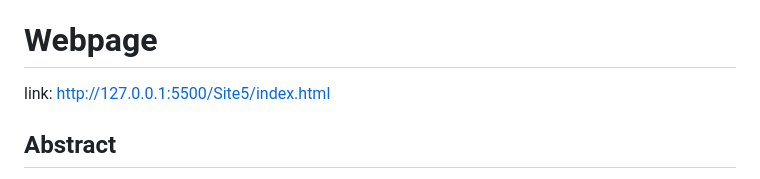
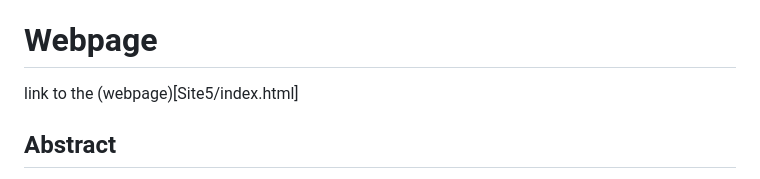
Before and after one commit to AlessiaBernacchia/data-visualization-crime-project, a Markdown page: README.md, the part around the change. Drawn GitHub-style.

Commit message:
Update the link to the site
putting it as a path

Signed-off-by: AlessiaBernacchia <168000793+AlessiaBernacchia@users.noreply.github.com>

```diff
--- a/README.md
+++ b/README.md
@@ -8,7 +8,7 @@ Authors: [Bernacchia Alessia](https://github.com/AlessiaBernacchia), [Pioda Tomm
 [Is Boston a safe place?](https://github.com/AlessiaBernacchia/data-visualization-crime-project)
 
 # Webpage
-link: http://127.0.0.1:5500/Site5/index.html
+link to the (webpage)[Site5/index.html]
 
 ## Abstract
 This project explores **the distribution and severity of crimes across Boston's various districts**, providing valuable insights for **residents and visitors**. By analyzing crime data collected over the past four years, we identify key patterns in criminal activity, including the most critical times and areas for safety.
```
